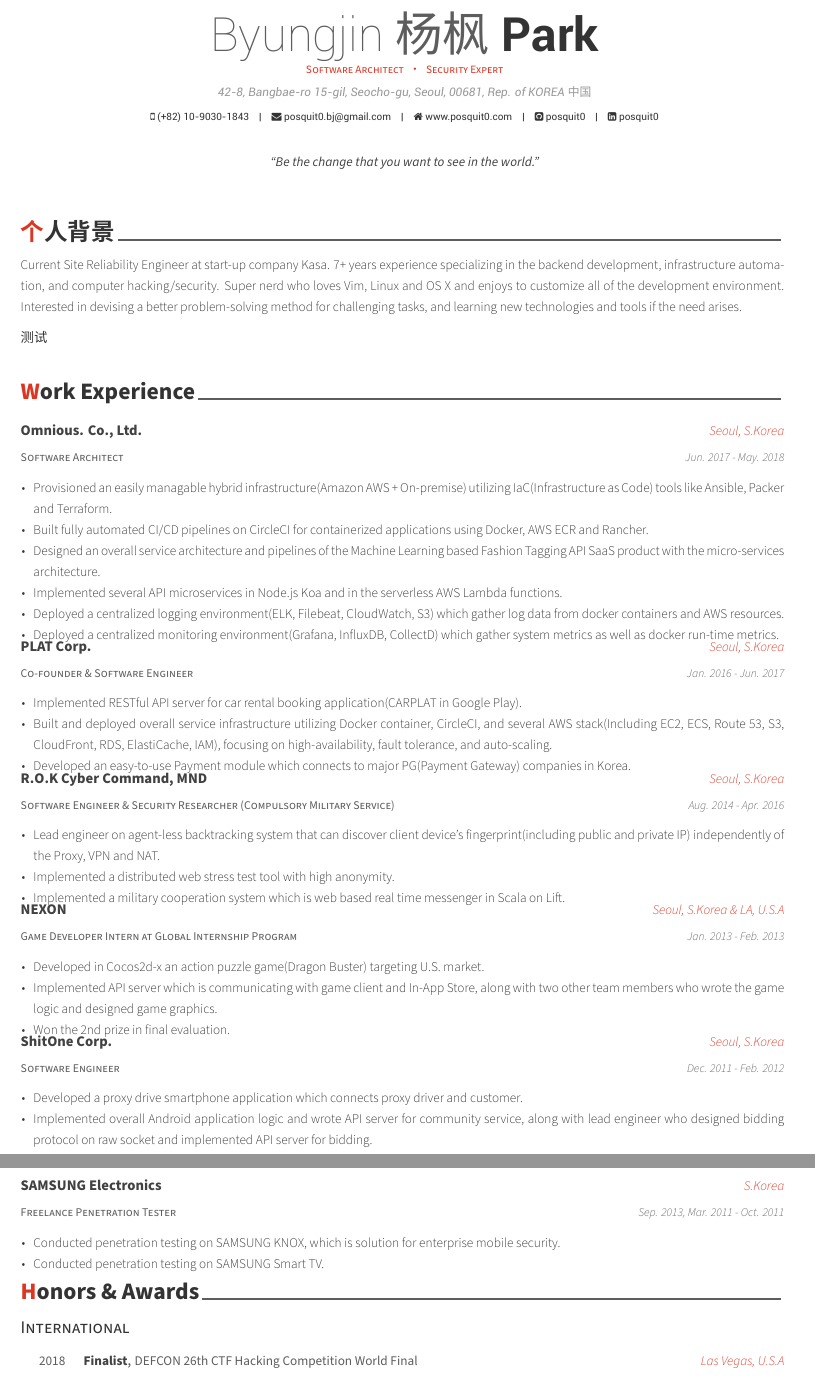
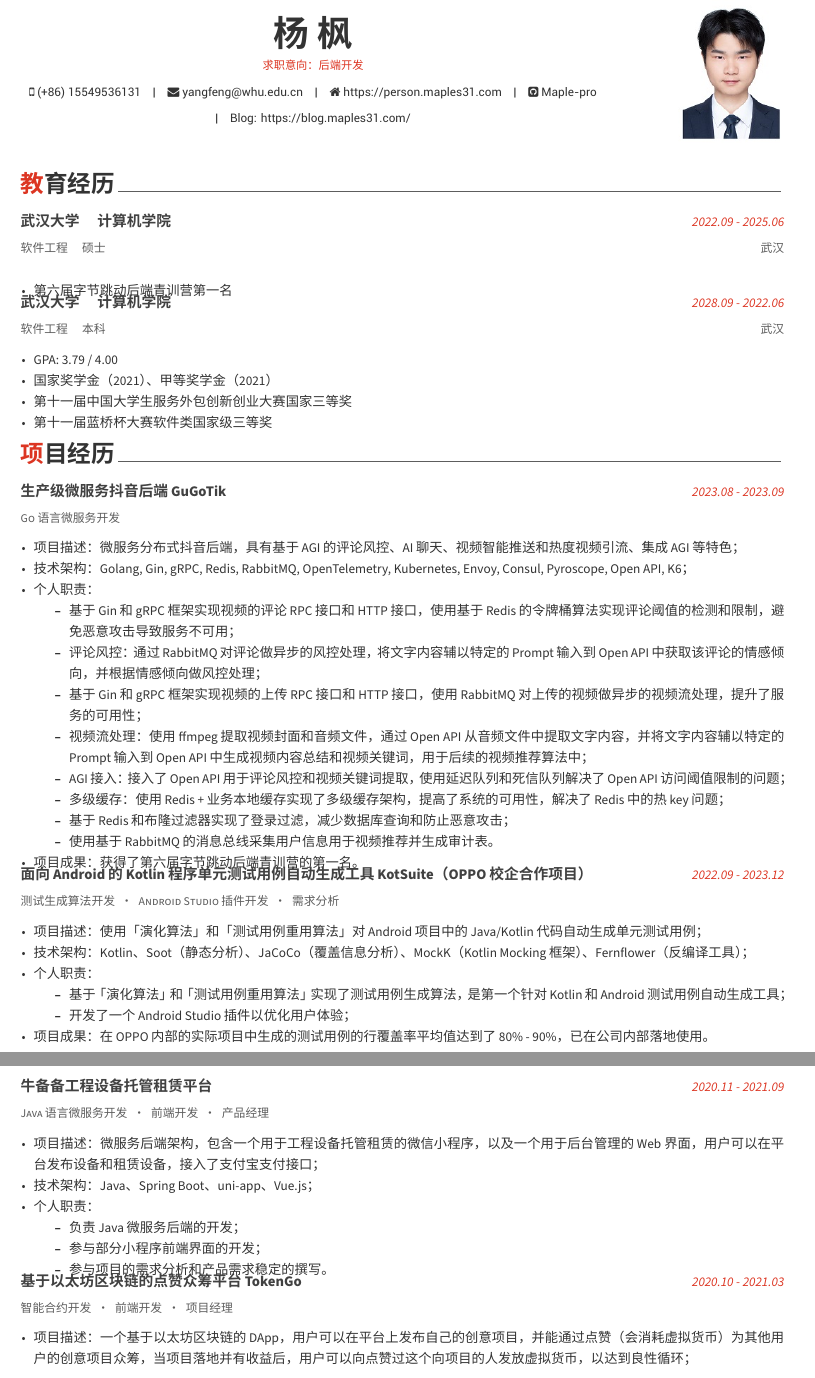
Before and after one commit to Maple-pro/AwesomeCV, a LaTeX CV (resume-maples-cn.tex, which reads resume-cn/experience.tex, resume-cn/honors.tex, resume-cn/summary.tex): two parts of pages 1 and 2 of 3 before the commit and two parts of pages 1 and 2 of 2 after it, joined at a grey line, cut so that both start at the same text. Compiled offline with XeLaTeX; a missing font is replaced by an installed copy or a similar font.

Commit message:
feat: 中文简历

```diff
--- a/resume-cn/experience.tex
+++ /dev/null
@@ -1,102 +0,0 @@
-%-------------------------------------------------------------------------------
-%	SECTION TITLE
-%-------------------------------------------------------------------------------
-\cvsection{Work Experience}
-
-
-%-------------------------------------------------------------------------------
-%	CONTENT
-%-------------------------------------------------------------------------------
-\begin{cventries}
-
-%---------------------------------------------------------
-  \cventry
-    {Software Architect} % Job title
-    {Omnious. Co., Ltd.} % Organization
-    {Seoul, S.Korea} % Location
-    {Jun. 2017 - May. 2018} % Date(s)
-    {
-      \begin{cvitems} % Description(s) of tasks/responsibilities
-        \item {Provisioned an easily managable hybrid infrastructure(Amazon AWS + On-premise) utilizing IaC(Infrastructure as Code) tools like Ansible, Packer and Terraform.}
-        \item {Built fully automated CI/CD pipelines on CircleCI for containerized applications using Docker, AWS ECR and Rancher.}
-        \item {Designed an overall service architecture and pipelines of the Machine Learning based Fashion Tagging API SaaS product with the micro-services architecture.}
-        \item {Implemented several API microservices in Node.js Koa and in the serverless AWS Lambda functions.}
-        \item {Deployed a centralized logging environment(ELK, Filebeat, CloudWatch, S3) which gather log data from docker containers and AWS resources.}
-        \item {Deployed a centralized monitoring environment(Grafana, InfluxDB, CollectD) which gather system metrics as well as docker run-time metrics.}
-      \end{cvitems}
-    }
-
-%---------------------------------------------------------
-  \cventry
-    {Co-founder \& Software Engineer} % Job title
-    {PLAT Corp.} % Organization
-    {Seoul, S.Korea} % Location
-    {Jan. 2016 - Jun. 2017} % Date(s)
-    {
-      \begin{cvitems} % Description(s) of tasks/responsibilities
-        \item {Implemented RESTful API server for car rental booking application(CARPLAT in Google Play).}
-        \item {Built and deployed overall service infrastructure utilizing Docker container, CircleCI, and several AWS stack(Including EC2, ECS, Route 53, S3, CloudFront, RDS, ElastiCache, IAM), focusing on high-availability, fault tolerance, and auto-scaling.}
-        \item {Developed an easy-to-use Payment module which connects to major PG(Payment Gateway) companies in Korea.}
-      \end{cvitems}
-    }
-
-%---------------------------------------------------------
-  \cventry
-    {Software Engineer \& Security Researcher (Compulsory Military Service)} % Job title
-    {R.O.K Cyber Command, MND} % Organization
-    {Seoul, S.Korea} % Location
-    {Aug. 2014 - Apr. 2016} % Date(s)
-    {
-      \begin{cvitems} % Description(s) of tasks/responsibilities
-        \item {Lead engineer on agent-less backtracking system that can discover client device's fingerprint(including public and private IP) independently of the Proxy, VPN and NAT.}
-        \item {Implemented a distributed web stress test tool with high anonymity.}
-        \item {Implemented a military cooperation system which is web based real time messenger in Scala on Lift.}
-      \end{cvitems}
-    }
-
-%---------------------------------------------------------
-  \cventry
-    {Game Developer Intern at Global Internship Program} % Job title
-    {NEXON} % Organization
-    {Seoul, S.Korea \& LA, U.S.A} % Location
-    {Jan. 2013 - Feb. 2013} % Date(s)
-    {
-      \begin{cvitems} % Description(s) of tasks/responsibilities
-        \item {Developed in Cocos2d-x an action puzzle game(Dragon Buster) targeting U.S. market.}
-        \item {Implemented API server which is communicating with game client and In-App Store, along with two other team members who wrote the game logic and designed game graphics.}
-        \item {Won the 2nd prize in final evaluation.}
-      \end{cvitems}
-    }
-
-%---------------------------------------------------------
-  \cventry
-    {Software Engineer} % Job title
-    {ShitOne Corp.} % Organization
-    {Seoul, S.Korea} % Location
-    {Dec. 2011 - Feb. 2012} % Date(s)
-    {
-      \begin{cvitems} % Description(s) of tasks/responsibilities
-        \item {Developed a proxy drive smartphone application which connects proxy driver and customer.}
-        \item {Implemented overall Android application logic and wrote API server for community service, along with lead engineer who designed bidding protocol on raw socket and implemented API server for bidding.}
-      \end{cvitems}
-    }
-
-%---------------------------------------------------------
-  \cventry
-    {Freelance Penetration Tester} % Job title
-    {SAMSUNG Electronics} % Organization
-    {S.Korea} % Location
-    {Sep. 2013, Mar. 2011 - Oct. 2011} % Date(s)
-    {
-      \begin{cvitems} % Description(s) of tasks/responsibilities
-        \item {Conducted penetration testing on SAMSUNG KNOX, which is solution for enterprise mobile security.}
-        \item {Conducted penetration testing on SAMSUNG Smart TV.}
-      \end{cvitems}
-      %\begin{cvsubentries}
-      %  \cvsubentry{}{KNOX(Solution for Enterprise Mobile Security) Penetration Testing}{Sep. 2013}{}
-      %  \cvsubentry{}{Smart TV Penetration Testing}{Mar. 2011 - Oct. 2011}{}
-      %\end{cvsubentries}
-    }
-
-%---------------------------------------------------------
-\end{cventries}
--- a/resume-cn/honors.tex
+++ /dev/null
@@ -1,28 +0,0 @@
-%-------------------------------------------------------------------------------
-%	SECTION TITLE
-%-------------------------------------------------------------------------------
-\cvsection{Honors \& Awards}
-
-
-%-------------------------------------------------------------------------------
-%	SUBSECTION TITLE
-%-------------------------------------------------------------------------------
-\cvsubsection{International}
-
-
-%-------------------------------------------------------------------------------
-%	CONTENT
-%-------------------------------------------------------------------------------
-\begin{cvhonors}
-
-%---------------------------------------------------------
-  \cvhonor
-    {Finalist} % Award
-    {DEFCON 26th CTF Hacking Competition World Final} % Event
-    {Las Vegas, U.S.A} % Location
-    {2018} % Date(s)
-
-%---------------------------------------------------------
-  \cvhonor
-    {Finalist} % Award
-    {DEFCON 25th CTF Hacking Competition World Final} % Event
@@ -35 +0,0 @@
-    {DEFCON 22nd CTF Hacking Competition World Final} % Event
@@ -42 +0,0 @@
-    {DEFCON 21st CTF Hacking Competition World Final} % Event
@@ -49 +0,0 @@
-    {DEFCON 19th CTF Hacking Competition World Final} % Event
--- a/resume-cn/summary.tex
+++ /dev/null
@@ -1,16 +0,0 @@
-%-------------------------------------------------------------------------------
-%	SECTION TITLE
-%-------------------------------------------------------------------------------
-\cvsection{个人背景}
-
-
-%-------------------------------------------------------------------------------
-%	CONTENT
-%-------------------------------------------------------------------------------
-\begin{cvparagraph}
-
-%---------------------------------------------------------
-Current Site Reliability Engineer at start-up company Kasa. 7+ years experience specializing in the backend development, infrastructure automation, and computer hacking/security. Super nerd who loves Vim, Linux and OS X and enjoys to customize all of the development environment. Interested in devising a better problem-solving method for challenging tasks, and learning new technologies and tools if the need arises.
-
-测试
-\end{cvparagraph}
--- /dev/null
+++ b/resume-cn/教育经历.tex
@@ -0,0 +1,40 @@
+%-------------------------------------------------------------------------------
+%	SECTION TITLE
+%-------------------------------------------------------------------------------
+\cvsection{教育经历}
+
+
+%-------------------------------------------------------------------------------
+%	CONTENT
+%-------------------------------------------------------------------------------
+\begin{cventries}
+
+%---------------------------------------------------------
+  \cventry
+    {软件工程 \quad 硕士} % 学位
+    {武汉大学 \quad 计算机学院} % 学校 学院
+    {2022.09 - 2025.06} % 时间
+    {武汉} % 地点
+    {
+      \begin{cvitems} % Description(s) of tasks/responsibilities
+        \item {第六届字节跳动后端青训营第一名}
+      \end{cvitems}
+    }
+
+%---------------------------------------------------------
+  \cventry
+    {软件工程 \quad 本科} % 学位
+    {武汉大学 \quad 计算机学院} % 学校 学院
+    {2028.09 - 2022.06} % 时间
+    {武汉} % 地点
+    {
+      \begin{cvitems} % Description(s) of tasks/responsibilities
+        \item {GPA: 3.79 / 4.00}
+        \item {国家奖学金（2021）、甲等奖学金（2021）}
+        \item {第十一届中国大学生服务外包创新创业大赛国家三等奖}
+        \item {第十一届蓝桥杯大赛软件类国家级三等奖}
+      \end{cvitems}
+    }
+
+%---------------------------------------------------------
+\end{cventries}
--- /dev/null
+++ b/resume-cn/项目经历.tex
@@ -0,0 +1,94 @@
+%-------------------------------------------------------------------------------
+%	SECTION TITLE
+%-------------------------------------------------------------------------------
+\cvsection{项目经历}
+
+
+%-------------------------------------------------------------------------------
+%	CONTENT
+%-------------------------------------------------------------------------------
+\begin{cventries}
+
+%---------------------------------------------------------
+  \cventry
+    {Go 语言微服务开发} % Role
+    {生产级微服务抖音后端 GuGoTik} % 项目名称
+    {2023.08 - 2023.09} % 时间
+    {} %
+    {
+      \begin{cvitems} % Description(s) of tasks/responsibilities
+        \item {项目描述：微服务分布式抖音后端，具有基于 AGI 的评论风控、AI 聊天、视频智能推送和热度视频引流、集成 AGI 等特色；}
+        \item {技术架构：Golang, Gin, gRPC, Redis, RabbitMQ, OpenTelemetry, Kubernetes, Envoy, Consul, Pyroscope, Open API, K6；}
+        \item {个人职责：}
+          \begin{itemize}
+            \item {基于 Gin 和 gRPC 框架实现视频的评论 RPC 接口和 HTTP 接口，使用基于 Redis 的令牌桶算法实现评论阈值的检测和限制，避免恶意攻击导致服务不可用；}
+            \item {评论风控：通过 RabbitMQ 对评论做异步的风控处理，将文字内容辅以特定的 Prompt 输入到 Open API 中获取该评论的情感倾向，并根据情感倾向做风控处理；}
+            \item {基于 Gin 和 gRPC 框架实现视频的上传 RPC 接口和 HTTP 接口，使用 RabbitMQ 对上传的视频做异步的视频流处理，提升了服务的可用性；}
+            \item {视频流处理：使用 ffmpeg 提取视频封面和音频文件，通过 Open API 从音频文件中提取文字内容，并将文字内容辅以特定的 Prompt 输入到 Open API 中生成视频内容总结和视频关键词，用于后续的视频推荐算法中；}
+            \item {AGI 接入：接入了 Open API 用于评论风控和视频关键词提取，使用延迟队列和死信队列解决了 Open API 访问阈值限制的问题；}
+            \item {多级缓存：使用 Redis + 业务本地缓存实现了多级缓存架构，提高了系统的可用性，解决了 Redis 中的热 key 问题；}
+            \item {基于 Redis 和布隆过滤器实现了登录过滤，减少数据库查询和防止恶意攻击；}
+            \item {使用基于 RabbitMQ 的消息总线采集用户信息用于视频推荐并生成审计表。}
+          \end{itemize}
+        \item {项目成果：获得了第六届字节跳动后端青训营的第一名。}
+      \end{cvitems}
+    }
+
+%---------------------------------------------------------
+  \cventry
+    {测试生成算法开发{\enskip\cdotp\enskip}Android Studio 插件开发{\enskip\cdotp\enskip}需求分析} % Role
+    {面向 Android 的 Kotlin 程序单元测试用例自动生成工具 KotSuite（OPPO 校企合作项目）} % 项目名称
+    {2022.09 - 2023.12} % 时间
+    {} %
+    {
+      \begin{cvitems} % Description(s) of tasks/responsibilities
+        \item {项目描述：使用「演化算法」和「测试用例重用算法」对 Android 项目中的 Java/Kotlin 代码自动生成单元测试用例；}
+        \item {技术架构：Kotlin、Soot（静态分析）、JaCoCo（覆盖信息分析）、MockK（Kotlin Mocking 框架）、Fernflower（反编译工具）；}
+        \item {个人职责：}
+          \begin{itemize}
+            \item {基于「演化算法」和「测试用例重用算法」实现了测试用例生成算法，是第一个针对 Kotlin 和 Android 测试用例自动生成工具；}
+            \item {开发了一个 Android Studio 插件以优化用户体验；}
+          \end{itemize}
+        \item {项目成果：在 OPPO 内部的实际项目中生成的测试用例的行覆盖率平均值达到了 80\% - 90\%，已在公司内部落地使用。}
+      \end{cvitems}
+    }
+
+%---------------------------------------------------------
+  \cventry
+    {Java 语言微服务开发{\enskip\cdotp\enskip}前端开发{\enskip\cdotp\enskip}产品经理} % Role
+    {牛备备工程设备托管租赁平台} % 项目名称
+    {2020.11 - 2021.09} % 时间
+    {} %
+    {
+      \begin{cvitems}
+        \item {项目描述：微服务后端架构，包含一个用于工程设备托管租赁的微信小程序，以及一个用于后台管理的 Web 界面，用户可以在平台发布设备和租赁设备，接入了支付宝支付接口；}
+        \item {技术架构：Java、Spring Boot、uni-app、Vue.js；}
+        \item {个人职责：}
+          \begin{itemize}
+            \item {负责 Java 微服务后端的开发；}
+            \item {参与部分小程序前端界面的开发；}
+            \item {参与项目的需求分析和产品需求稳定的撰写。}
+          \end{itemize}
+      \end{cvitems}
+    }
+
+%---------------------------------------------------------
+  \cventry
+    {智能合约开发{\enskip\cdotp\enskip}前端开发{\enskip\cdotp\enskip}项目经理} % Role
+    {基于以太坊区块链的点赞众筹平台 TokenGo} % 项目名称
+    {2020.10 - 2021.03} % 时间
+    {} %
+    {
+      \begin{cvitems}
+        \item {项目描述：一个基于以太坊区块链的DApp，用户可以在平台上发布自己的创意项目，并能通过点赞（会消耗虚拟货币）为其他用户的创意项目众筹，当项目落地并有收益后，用户可以向点赞过这个向项目的人发放虚拟货币，以达到良性循环；}
+        \item {技术架构：Truffle、Solidity、Vue.js；}
+        \item {个人职责：}
+          \begin{itemize}
+            \item {使用 Truffle 框架开发了该平台，其中使用 Solidity 语言开发以太坊智能合约，使用 Vue.js 开发前端界面；}
+            \item {参与了智能合约和前端界面的开发，并担任项目经理参与了技术选型和商业计划书的撰写。}
+          \end{itemize}
+      \end{cvitems}
+    }
+
+%---------------------------------------------------------
+\end{cventries}
--- a/resume-maples-cn.tex
+++ b/resume-maples-cn.tex
@@ -54,16 +54,16 @@
 %	Comment any of the lines below if they are not required
 %-------------------------------------------------------------------------------
 % Available options: circle|rectangle,edge/noedge,left/right
-% \photo[rectangle,edge,right]{./examples/profile}
-\name{Byungjin杨枫}{Park}
-\position{Software Architect{\enskip\cdotp\enskip}Security Expert}
-\address{42-8, Bangbae-ro 15-gil, Seocho-gu, Seoul, 00681, Rep. of KOREA 中国}
+\photo[rectangle,noedge,right]{profile-maples.jpg}
+\name{杨}{枫}
+\position{求职意向：后端开发}
+% \address{现居城市：武汉}
 
-\mobile{(+82) 10-9030-1843}
-\email{posquit0.bj@gmail.com}
-\homepage{www.posquit0.com}
-\github{posquit0}
-\linkedin{posquit0}
+\mobile{(+86) 15549536131}
+\email{yangfeng@whu.edu.cn}
+\homepage{https://person.maples31.com}
+\github{Maple-pro}
+% \linkedin{posquit0}
 % \gitlab{gitlab-id}
 % \stackoverflow{SO-id}{SO-name}
 % \twitter{@twit}
@@ -73,9 +73,9 @@
 % \googlescholar{googlescholar-id}{name-to-display}
 %% \firstname and \lastname will be used
 % \googlescholar{googlescholar-id}{}
-% \extrainfo{extra informations}
+\extrainfo{Blog: https://blog.maples31.com/}
 
-\quote{``Be the change that you want to see in the world."}
+% \quote{``Be the change that you want to see in the world."}
 
 
 %-------------------------------------------------------------------------------
@@ -89,7 +89,7 @@
 % Leave any of these blank if they are not needed
 \makecvfooter
   {\today}
-  {Byungjin Park~~~·~~~Résumé}
+  {杨枫~~~·~~~后端开发}
   {\thepage}
 
 
```
Also changed, not shown: awesome-cv-cn.cls (+27 -19 lines), resume-cn/committees.tex (deleted, +0 -27 lines), resume-cn/education.tex (deleted, +0 -25 lines), resume-cn/extracurricular.tex (deleted, +0 -41 lines), resume-cn/presentation.tex (deleted, +0 -38 lines), resume-cn/writing.tex (deleted, +0 -25 lines), resume-cn/专业技能.tex (added, +48 -0 lines), resume-cn/实习经历.tex (added, +40 -0 lines), cv.pdf, profile-maples.jpg (added), resume-maples-cn.pdf, resume-cn/honors.tex (59 more changed lines), resume-maples-cn.tex (13 more changed lines).
